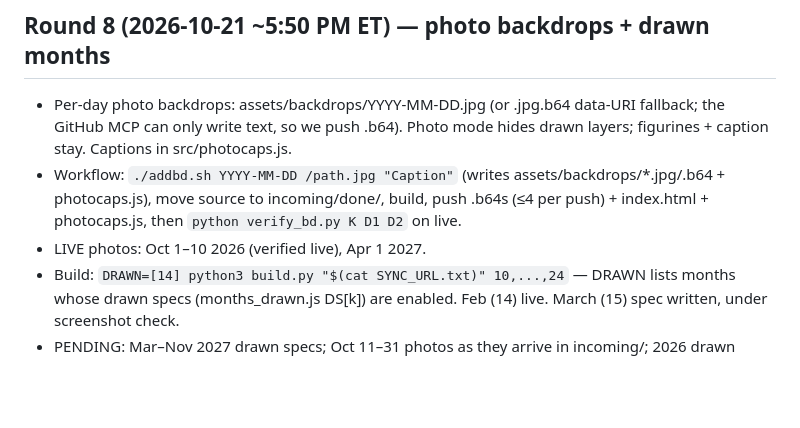
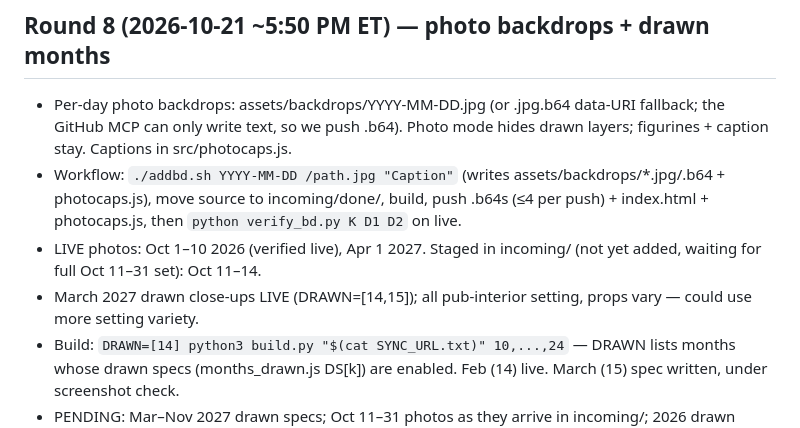
Before and after one commit to sparan54-sketch/sparan54-sketch.github.io, a Markdown page: PROGRESS.md, the part around the change. GitHub-like rendering; blank space fills up the shorter version.

Commit message:
PROGRESS: switch to photo-backdrop integration

```diff
--- a/PROGRESS.md
+++ b/PROGRESS.md
@@ -66,6 +66,7 @@ Next: write months_themes.js (TM(key,{...days:[[title,subtitle,emojis]...]})), a
 ## Round 8 (2026-10-21 ~5:50 PM ET) — photo backdrops + drawn months
 - Per-day photo backdrops: assets/backdrops/YYYY-MM-DD.jpg (or .jpg.b64 data-URI fallback; the GitHub MCP can only write text, so we push .b64). Photo mode hides drawn layers; figurines + caption stay. Captions in src/photocaps.js.
 - Workflow: `./addbd.sh YYYY-MM-DD /path.jpg "Caption"` (writes assets/backdrops/*.jpg/.b64 + photocaps.js), move source to incoming/done/, build, push .b64s (≤4 per push) + index.html + photocaps.js, then `python verify_bd.py K D1 D2` on live.
-- LIVE photos: Oct 1–10 2026 (verified live), Apr 1 2027.
+- LIVE photos: Oct 1–10 2026 (verified live), Apr 1 2027. Staged in incoming/ (not yet added, waiting for full Oct 11–31 set): Oct 11–14.
+- March 2027 drawn close-ups LIVE (DRAWN=[14,15]); all pub-interior setting, props vary — could use more setting variety.
 - Build: `DRAWN=[14] python3 build.py "$(cat SYNC_URL.txt)" 10,...,24` — DRAWN lists months whose drawn specs (months_drawn.js DS[k]) are enabled. Feb (14) live. March (15) spec written, under screenshot check.
 - PENDING: Mar–Nov 2027 drawn specs; Oct 11–31 photos as they arrive in incoming/; 2026 drawn upgrade.
```
